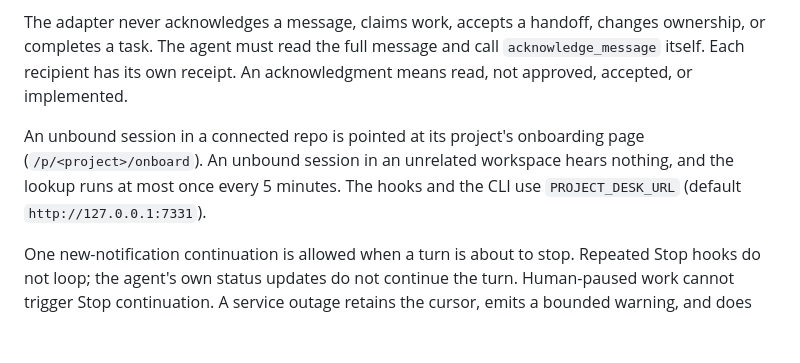
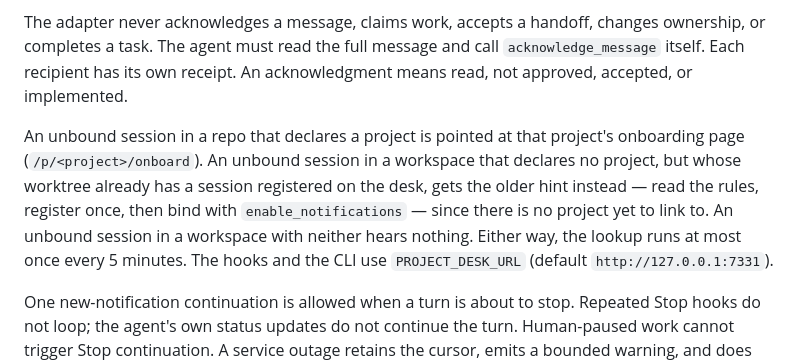
Before and after one commit to rohanzaki/project-desk, a Markdown page: HOOKS.md, the part around the change. Rendered like a GitHub page; blank space fills up the shorter version.

Commit message:
docs(fix): HOOKS.md was missing the legacy-worktree hint case
enrollment_hint has three outcomes, not two: a declared repo gets the
onboarding link, an undeclared-but-already-registered worktree gets the
older "register + enable_notifications" hint, and anything else stays
silent. The paragraph only described the first and last, which read as
false by omission. State all three.

Co-Authored-By: Claude Sonnet 5 <noreply@anthropic.com>

```diff
--- a/HOOKS.md
+++ b/HOOKS.md
@@ -53,10 +53,14 @@ changes ownership, or completes a task. The agent must read the full message and
 call `acknowledge_message` itself. Each recipient has its own receipt. An
 acknowledgment means read, not approved, accepted, or implemented.
 
-An unbound session in a connected repo is pointed at its project's onboarding page
-(`/p/<project>/onboard`). An unbound session in an unrelated workspace hears
-nothing, and the lookup runs at most once every 5 minutes. The hooks and the CLI
-use `PROJECT_DESK_URL` (default `http://127.0.0.1:7331`).
+An unbound session in a repo that declares a project is pointed at that
+project's onboarding page (`/p/<project>/onboard`). An unbound session in a
+workspace that declares no project, but whose worktree already has a session
+registered on the desk, gets the older hint instead — read the rules, register
+once, then bind with `enable_notifications` — since there is no project yet to
+link to. An unbound session in a workspace with neither hears nothing. Either
+way, the lookup runs at most once every 5 minutes. The hooks and the CLI use
+`PROJECT_DESK_URL` (default `http://127.0.0.1:7331`).
 
 One new-notification continuation is allowed when a turn is about to stop.
 Repeated Stop hooks do not loop; the agent's own status updates do not continue
```
